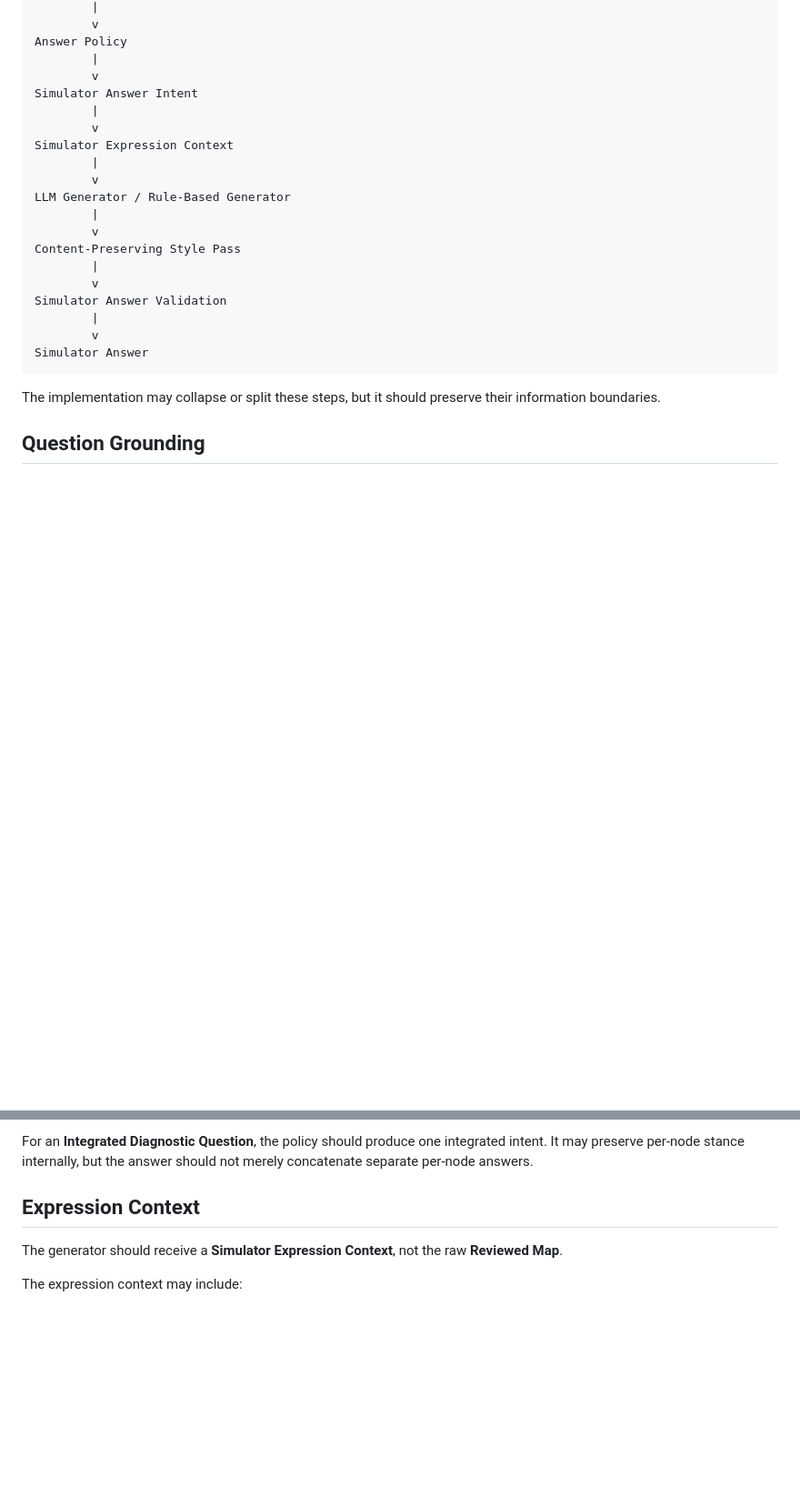
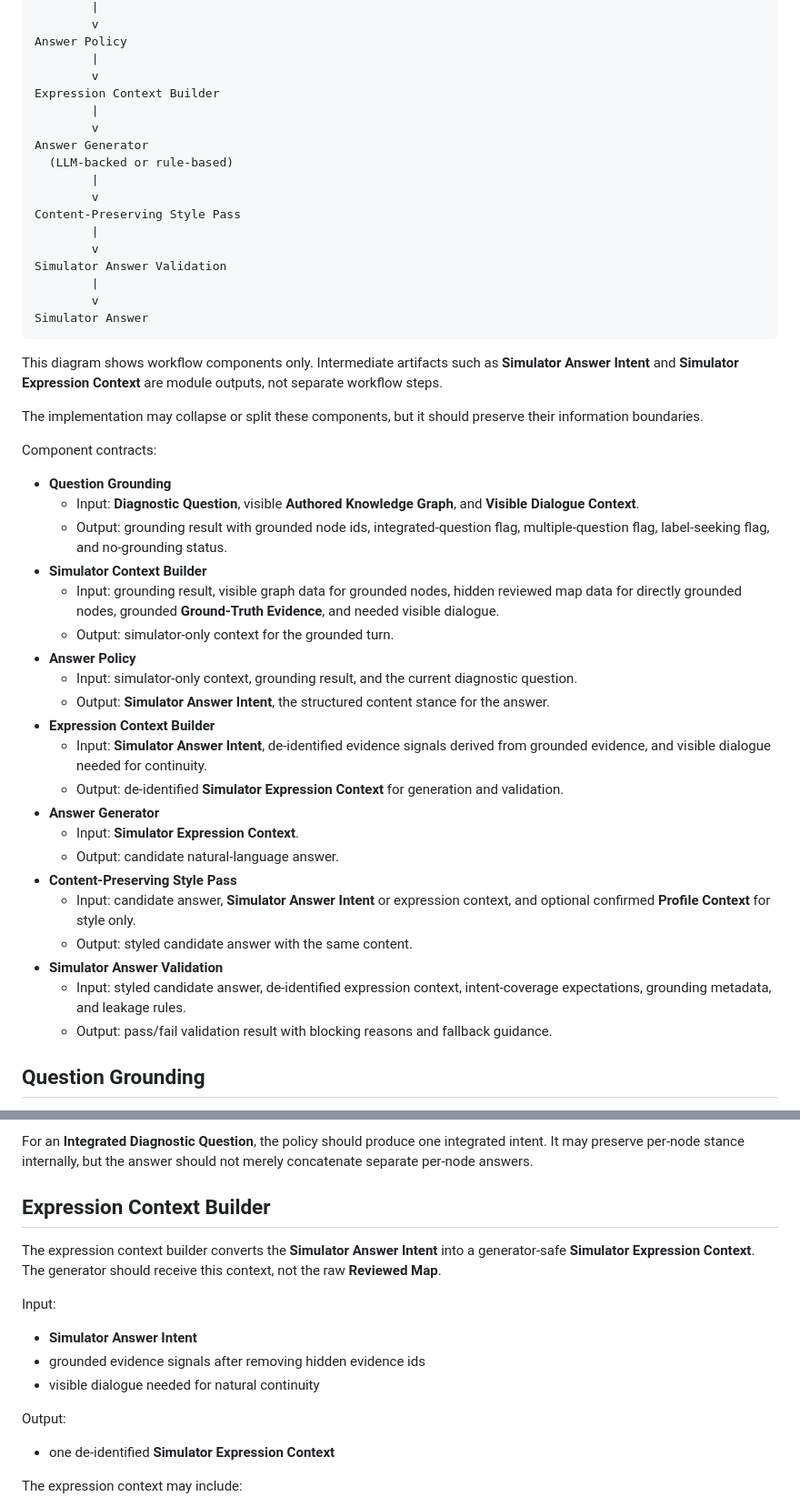
Before and after one commit to snake-fan/KnowAct, a Markdown page: docs/UserSimulator.md, 2 parts joined by grey strips. Shown at 91% size. Drawn GitHub-style; blank space fills up the shorter version.

Commit message:
Redesign the architecture

````diff
--- a/docs/UserSimulator.md
+++ b/docs/UserSimulator.md
@@ -39,13 +39,11 @@ Simulator Context Builder
 Answer Policy
         |
         v
-Simulator Answer Intent
+Expression Context Builder
         |
         v
-Simulator Expression Context
-        |
-        v
-LLM Generator / Rule-Based Generator
+Answer Generator
+  (LLM-backed or rule-based)
         |
         v
 Content-Preserving Style Pass
@@ -57,7 +55,33 @@ Simulator Answer Validation
 Simulator Answer
 ```
 
-The implementation may collapse or split these steps, but it should preserve their information boundaries.
+This diagram shows workflow components only. Intermediate artifacts such as **Simulator Answer Intent** and **Simulator Expression Context** are module outputs, not separate workflow steps.
+
+The implementation may collapse or split these components, but it should preserve their information boundaries.
+
+Component contracts:
+
+- **Question Grounding**
+  - Input: **Diagnostic Question**, visible **Authored Knowledge Graph**, and **Visible Dialogue Context**.
+  - Output: grounding result with grounded node ids, integrated-question flag, multiple-question flag, label-seeking flag, and no-grounding status.
+- **Simulator Context Builder**
+  - Input: grounding result, visible graph data for grounded nodes, hidden reviewed map data for directly grounded nodes, grounded **Ground-Truth Evidence**, and needed visible dialogue.
+  - Output: simulator-only context for the grounded turn.
+- **Answer Policy**
+  - Input: simulator-only context, grounding result, and the current diagnostic question.
+  - Output: **Simulator Answer Intent**, the structured content stance for the answer.
+- **Expression Context Builder**
+  - Input: **Simulator Answer Intent**, de-identified evidence signals derived from grounded evidence, and visible dialogue needed for continuity.
+  - Output: de-identified **Simulator Expression Context** for generation and validation.
+- **Answer Generator**
+  - Input: **Simulator Expression Context**.
+  - Output: candidate natural-language answer.
+- **Content-Preserving Style Pass**
+  - Input: candidate answer, **Simulator Answer Intent** or expression context, and optional confirmed **Profile Context** for style only.
+  - Output: styled candidate answer with the same content.
+- **Simulator Answer Validation**
+  - Input: styled candidate answer, de-identified expression context, intent-coverage expectations, grounding metadata, and leakage rules.
+  - Output: pass/fail validation result with blocking reasons and fallback guidance.
 
 ## Question Grounding
 
@@ -125,9 +159,19 @@ The intent may retain grounded evidence refs internally for audit and debug trac
 
 For an **Integrated Diagnostic Question**, the policy should produce one integrated intent. It may preserve per-node stance internally, but the answer should not merely concatenate separate per-node answers.
 
-## Expression Context
+## Expression Context Builder
 
-The generator should receive a **Simulator Expression Context**, not the raw **Reviewed Map**.
+The expression context builder converts the **Simulator Answer Intent** into a generator-safe **Simulator Expression Context**. The generator should receive this context, not the raw **Reviewed Map**.
+
+Input:
+
+- **Simulator Answer Intent**
+- grounded evidence signals after removing hidden evidence ids
+- visible dialogue needed for natural continuity
+
+Output:
+
+- one de-identified **Simulator Expression Context**
 
 The expression context may include:
 
````
Also changed, not shown: other parts of docs/UserSimulator.md (+13 -1 lines), docs/V1ProjectArchitecture.md (+5 -6 lines), docs/V1ProjectBreakdown.md (+1 -1 lines).
